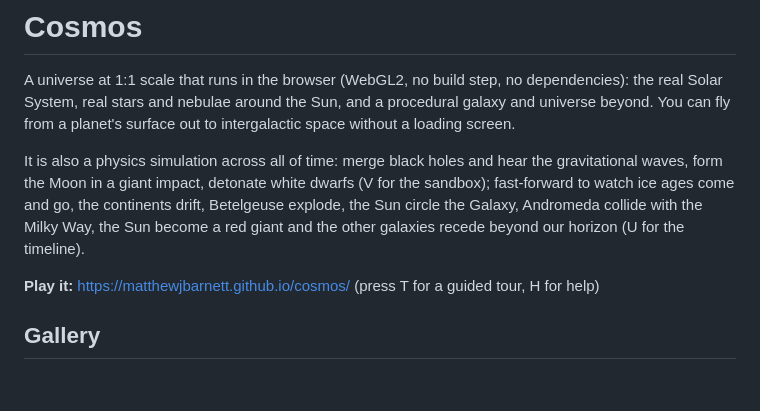
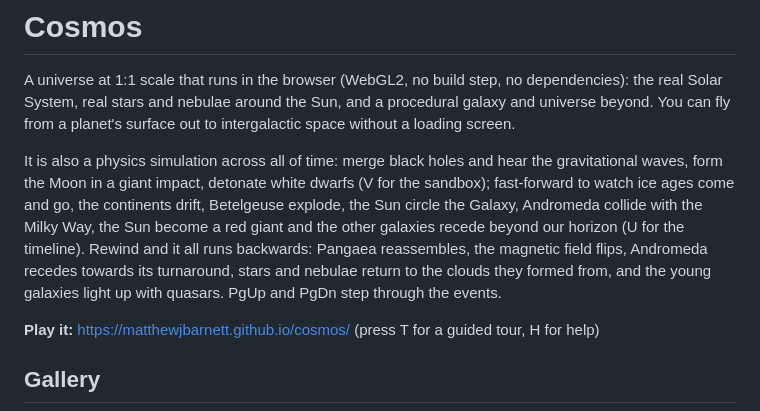
Before and after one commit to MatthewJBarnett/cosmos, a Markdown page: README.md, the part around the change. Drawn GitHub-style; blank space fills up the shorter version.

Commit message:
README intro

```diff
--- a/README.md
+++ b/README.md
@@ -7,7 +7,9 @@ surface out to intergalactic space without a loading screen.
 It is also a physics simulation across all of time: merge black holes and hear the gravitational waves, form the
 Moon in a giant impact, detonate white dwarfs (V for the sandbox); fast-forward to watch ice ages come and go, the
 continents drift, Betelgeuse explode, the Sun circle the Galaxy, Andromeda collide with the Milky Way, the Sun become
-a red giant and the other galaxies recede beyond our horizon (U for the timeline).
+a red giant and the other galaxies recede beyond our horizon (U for the timeline). Rewind and it all runs backwards:
+Pangaea reassembles, the magnetic field flips, Andromeda recedes towards its turnaround, stars and nebulae return to the
+clouds they formed from, and the young galaxies light up with quasars. PgUp and PgDn step through the events.
 
 **Play it:** https://matthewjbarnett.github.io/cosmos/ (press T for a guided tour, H for help)
 
```
